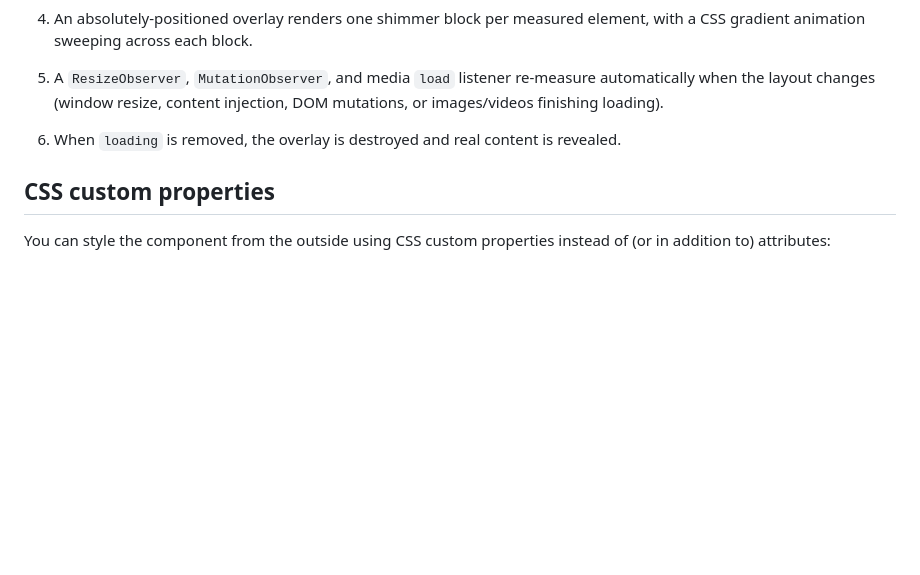
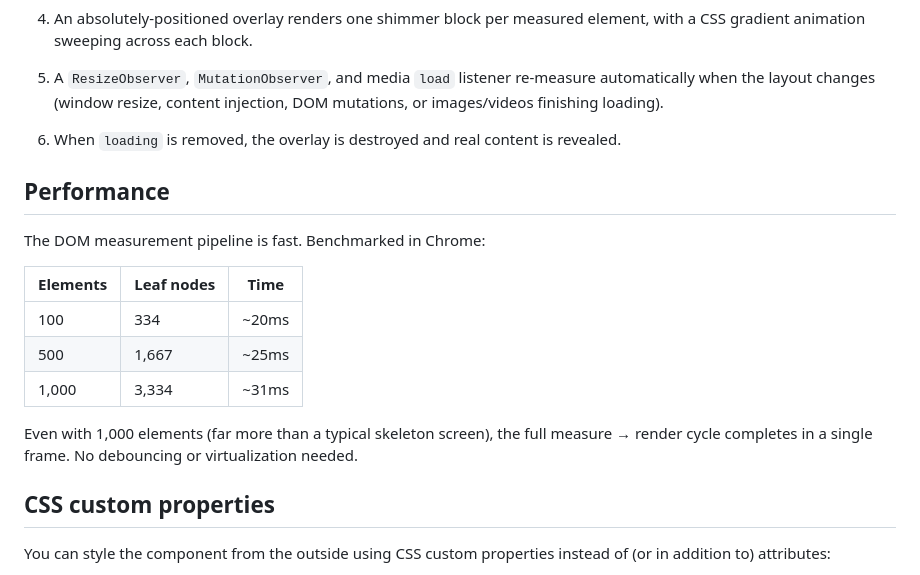
Before and after one commit to Aejkatappaja/phantom-ui, a Markdown page: README.md, the part around the change. GitHub-like rendering; blank space fills up the shorter version.

Commit message:
docs: add performance benchmarks to README and How It Works

```diff
--- a/README.md
+++ b/README.md
@@ -502,6 +502,18 @@ This is useful with framework loops where the list is empty before data loads:
 
 6. When `loading` is removed, the overlay is destroyed and real content is revealed.
 
+## Performance
+
+The DOM measurement pipeline is fast. Benchmarked in Chrome:
+
+| Elements | Leaf nodes | Time |
+| --- | --- | --- |
+| 100 | 334 | ~20ms |
+| 500 | 1,667 | ~25ms |
+| 1,000 | 3,334 | ~31ms |
+
+Even with 1,000 elements (far more than a typical skeleton screen), the full measure → render cycle completes in a single frame. No debouncing or virtualization needed.
+
 ## CSS custom properties
 
 You can style the component from the outside using CSS custom properties instead of (or in addition to) attributes:
```
Also changed, not shown: 1 other file.
